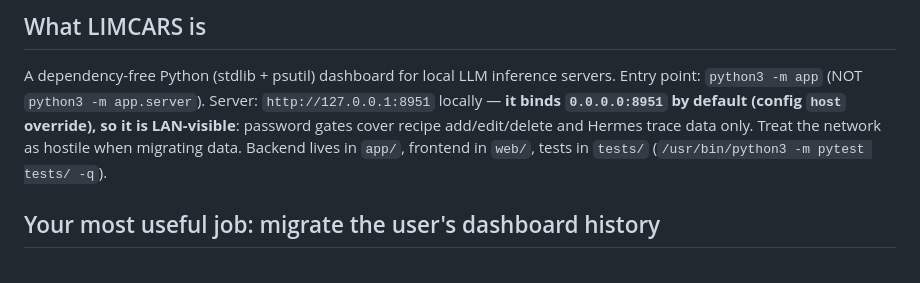
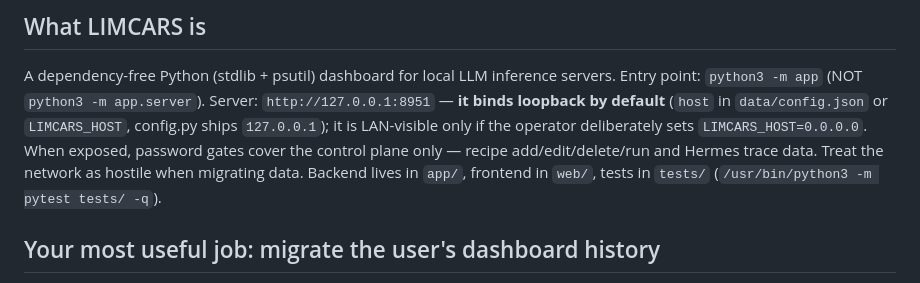
Before and after one commit to AgentSparko/LIMCARS, a Markdown page: AGENTS.md, the part around the change. Drawn GitHub-style.

Commit message:
docs(agents): AGENTS.md said the server binds 0.0.0.0 by default — it does not (#38)
config.py ships host=127.0.0.1; LAN exposure is a deliberate operator
choice (LIMCARS_HOST=0.0.0.0 or data/config.json host). The stale line told
future agents the security posture is the opposite of reality — every
migration recipe they run would assume a LAN-visible control plane that
isn't, and worse, they might not warn the user when they DO expose it.
Aligned with README + config.py.

```diff
--- a/AGENTS.md
+++ b/AGENTS.md
@@ -7,10 +7,12 @@ You are an AI assistant helping the user install, operate, or extend LIMCARS
 
 A dependency-free Python (stdlib + psutil) dashboard for local LLM inference
 servers. Entry point: `python3 -m app` (NOT `python3 -m app.server`).
-Server: `http://127.0.0.1:8951` locally — **it binds `0.0.0.0:8951` by
-default (config `host` override), so it is LAN-visible**: password gates
-cover recipe add/edit/delete and Hermes trace data only. Treat the network
-as hostile when migrating data. Backend lives in `app/`, frontend in
+Server: `http://127.0.0.1:8951` — **it binds loopback by default** (`host` in
+`data/config.json` or `LIMCARS_HOST`, config.py ships `127.0.0.1`); it is
+LAN-visible only if the operator deliberately sets `LIMCARS_HOST=0.0.0.0`.
+When exposed, password gates cover the control plane only — recipe
+add/edit/delete/run and Hermes trace data. Treat the network as hostile when
+migrating data. Backend lives in `app/`, frontend in
 `web/`, tests in `tests/` (`/usr/bin/python3 -m pytest tests/ -q`).
 
 ## Your most useful job: migrate the user's dashboard history
```
